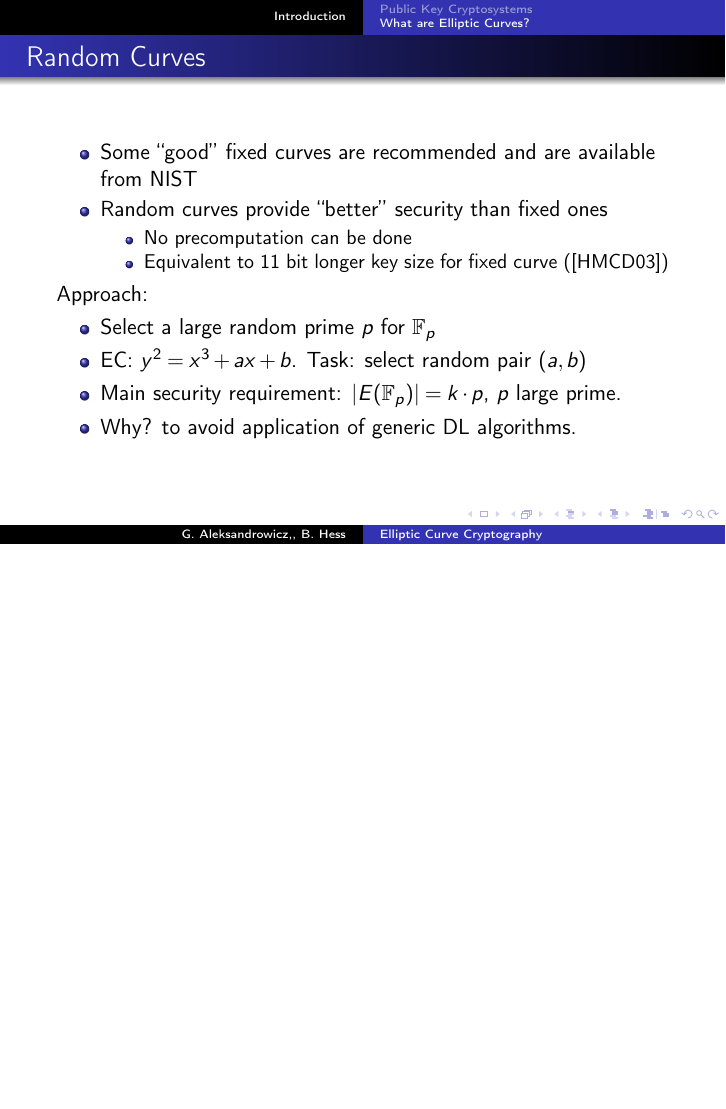
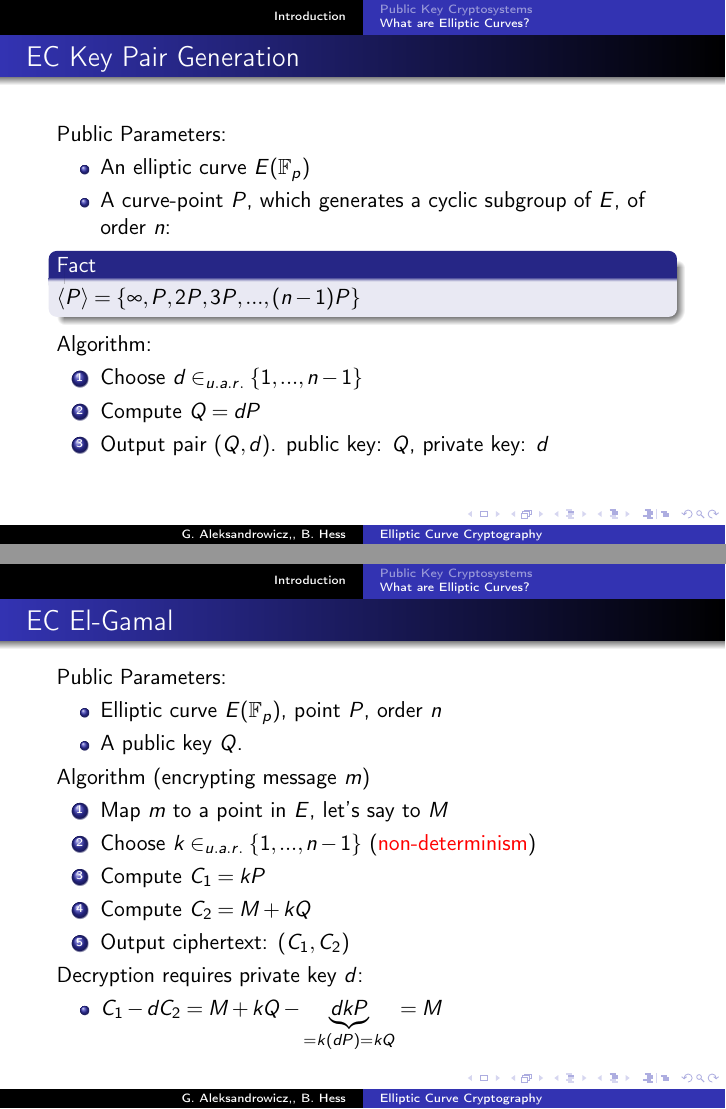
Before and after one commit to gadial/ECC, LaTeX slides (Presentation.tex): page 10 of 14 before the commit and pages 11 and 12 of 17 after it, the two joined at a grey line, the shorter picture padded with empty space. Compiled offline with pdfLaTeX.

Commit message:
More slides...

```diff
--- a/Presentation.tex
+++ b/Presentation.tex
@@ -164,6 +183,43 @@ $x_{3}=\left(\frac{3x_{1}^{2}+a}{2y_{1}}\right)^{2}-2x_{1},y_{3}=\left(\frac{3x_
 
 \end{itemize}
 
+\lyxframeend{}\lyxframe{EC Key Pair Generation}
+Public Parameters:
+\begin{itemize}
+\item An elliptic curve $E(\mathbb{F}_p)$
+\item A curve-point $P$, which generates a cyclic subgroup of $E$, of order $n$:
+\begin{fact}
+ $\langle P\rangle=\{\infty,P,2P,3P,...,(n-1)P\}$
+\end{fact}
+\end{itemize}
+
+Algorithm:
+\begin{enumerate}
+ \item Choose $d\in_{u.a.r.}\{1,...,n-1\}$
+ \item Compute $Q=dP$
+ \item Output pair $(Q,d)$. public key: $Q$, private key: $d$
+\end{enumerate}
+
+\lyxframeend{}\lyxframe{EC El-Gamal}
+Public Parameters:
+\begin{itemize}
+\item Elliptic curve $E(\mathbb{F}_p)$, point $P$, order $n$
+\item A public key $Q$.
+\end{itemize}
+
+Algorithm (encrypting message $m$)
+\begin{enumerate}
+\item Map $m$ to a point in $E$, let's say to $M$
+\item Choose $k\in_{u.a.r.}\{1,...,n-1\}$ (\textcolor{red}{non-determinism})
+\item Compute $C_1=kP$
+\item Compute $C_2=M+kQ$
+\item Output ciphertext: $(C_1,C_2)$
+\end{enumerate}
+
+Decryption requires private key $d$:
+\begin{itemize}
+\item $C_1-dC_2=M+kQ-\underbrace{dkP}_{=k(dP)=kQ}=M$
+\end{itemize}
 
 \lyxframeend{}\lyxframe{Random Curves}
 \begin{itemize}
```
Also changed, not shown: Presentation.tex (25 more changed lines).
